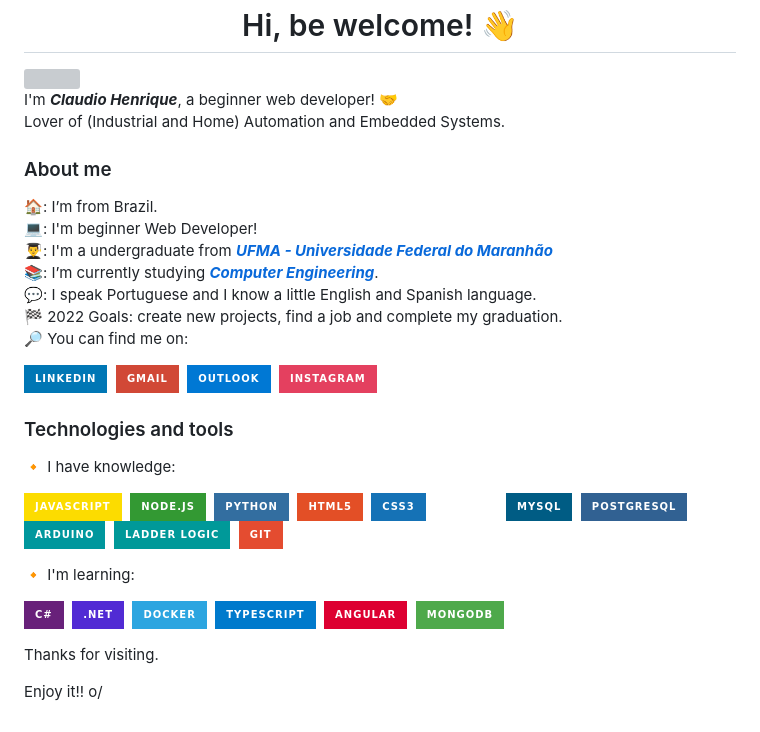
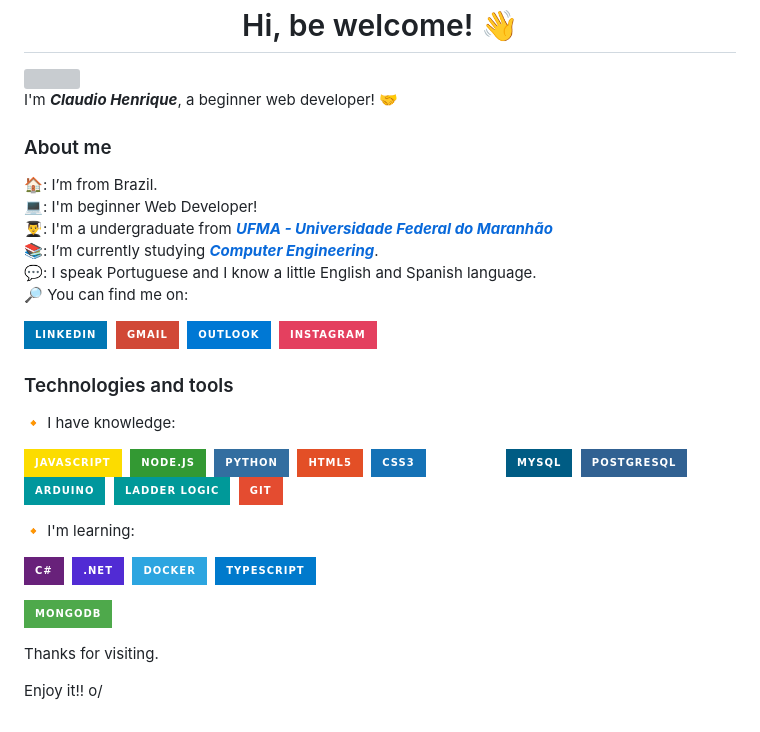
Before and after one commit to cHenrique0/chenrique0, a Markdown page: README.md, the part around the change. Drawn GitHub-style; badges without logos; grey boxes are pictures that could not be loaded.

Commit message:
Remove some infos

```diff
--- a/README.md
+++ b/README.md
@@ -3,7 +3,6 @@
 <img align="right" src="./assets/John_Frink_The_Simpsons.gif" width=400 height=300>
 
 I'm _**Claudio Henrique**_, a beginner web developer! 🤝 <br>
-Lover of (Industrial and Home) Automation and Embedded Systems.
 
 <h3>About me</h3>
 
@@ -12,7 +11,6 @@ Lover of (Industrial and Home) Automation and Embedded Systems.
 👨‍🎓: I'm a undergraduate from <a href="https://portalpadrao.ufma.br/site">_**UFMA - Universidade Federal do Maranhão**_</a> <br>
 📚: I’m currently studying <a href="http://www.ecp.ufma.br/">_**Computer Engineering**_</a>. <br>
 💬: I speak Portuguese and I know a little English and Spanish language. <br>
-🏁 2022 Goals: create new projects, find a job and complete my graduation. <br>
 🔎 You can find me on: <br>
 
 [![Linkedin](https://img.shields.io/badge/LinkedIn-0077B5?style=for-the-badge&logo=linkedin&logoColor=white)](https://www.linkedin.com/in/claudio-henrique-20/)&nbsp;
@@ -43,7 +41,7 @@ Lover of (Industrial and Home) Automation and Embedded Systems.
 ![.NET](https://img.shields.io/badge/.NET-512BD4?style=for-the-badge&logo=dotnet&logoColor=white)&nbsp;
 ![Docker]( 	https://img.shields.io/badge/Docker-2CA5E0?style=for-the-badge&logo=docker&logoColor=white)&nbsp;
 ![TypeScript](https://img.shields.io/badge/TypeScript-007ACC?style=for-the-badge&logo=typescript&logoColor=white)&nbsp;
-![Angular](https://img.shields.io/badge/Angular-DD0031?style=for-the-badge&logo=angular&logoColor=white)&nbsp;
+<!-- ![Angular](https://img.shields.io/badge/Angular-DD0031?style=for-the-badge&logo=angular&logoColor=white)&nbsp; -->
 ![MongoDB](https://img.shields.io/badge/MongoDB-4EA94B?style=for-the-badge&logo=mongodb&logoColor=white)&nbsp;
 
 
```
